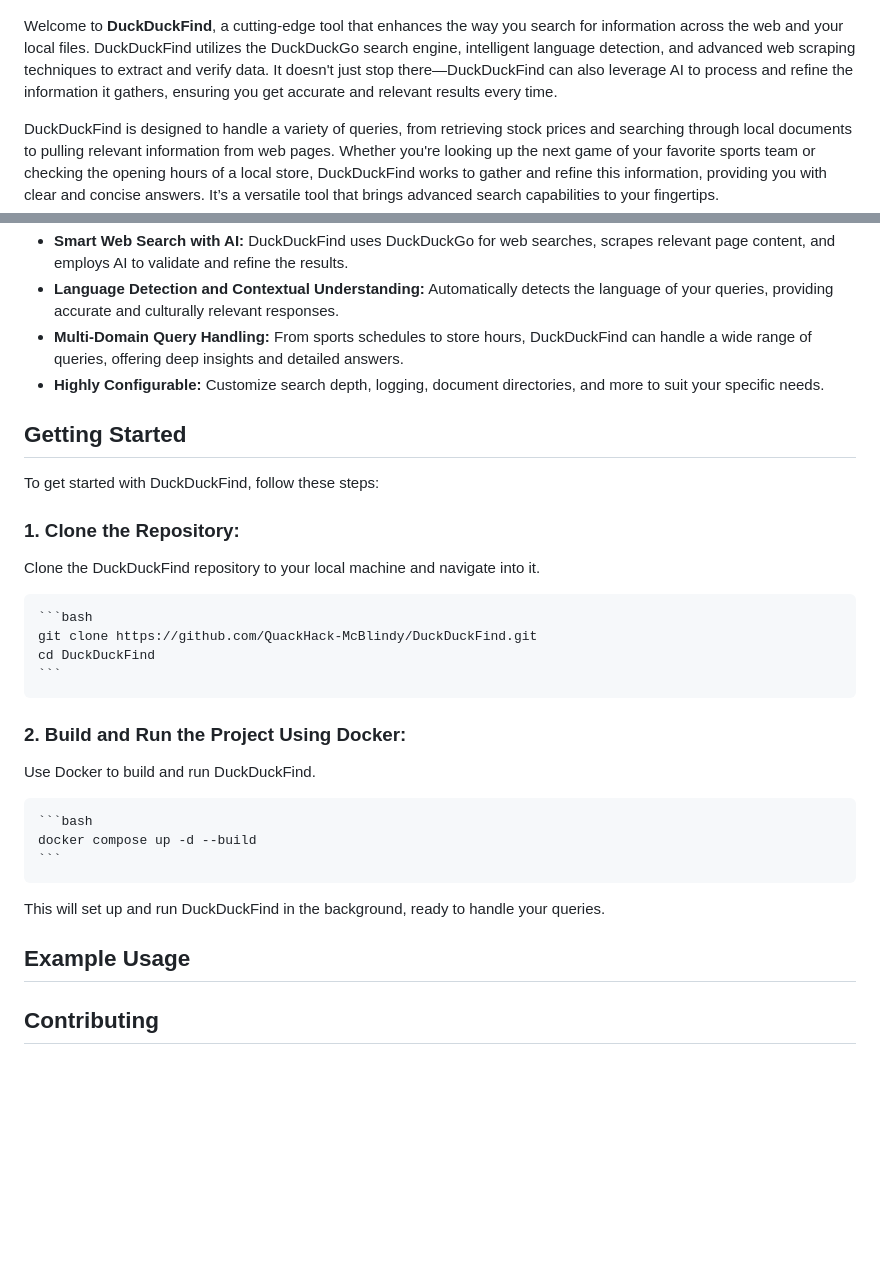
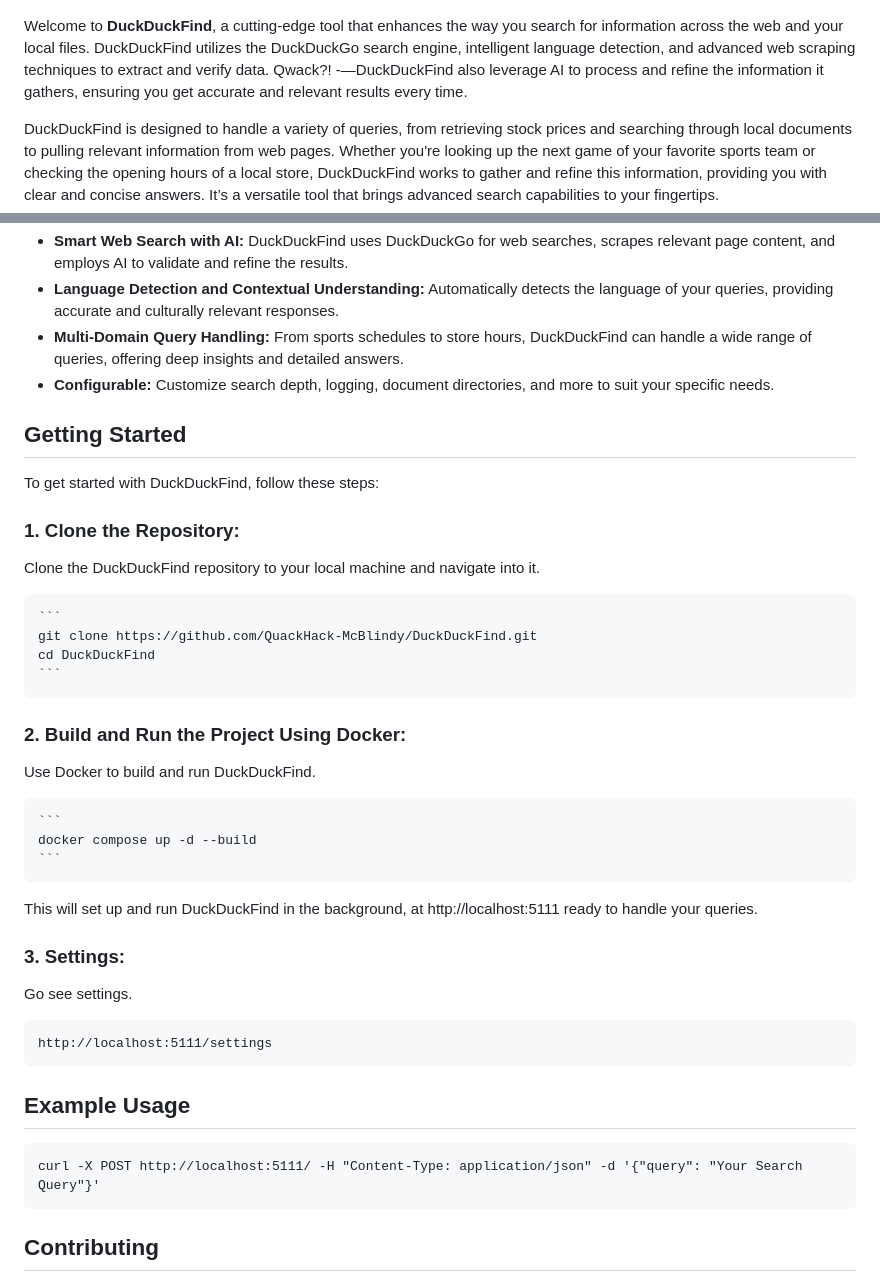
Before and after one commit to QuackHack-McBlindy/DuckDuckFind, a Markdown page: README.md, 2 parts joined by grey strips. Rendered like a GitHub page; blank space fills up the shorter version.

````diff
--- a/README.md
+++ b/README.md
@@ -2,7 +2,7 @@
 
 ![DuckDuckFind Logo](https://raw.githubusercontent.com/QuackHack-McBlindy/DuckDuckFind/main/duckduckfind.png)
 
-Welcome to **DuckDuckFind**, a cutting-edge tool that enhances the way you search for information across the web and your local files. DuckDuckFind utilizes the DuckDuckGo search engine, intelligent language detection, and advanced web scraping techniques to extract and verify data. It doesn't just stop there—DuckDuckFind can also leverage AI to process and refine the information it gathers, ensuring you get accurate and relevant results every time.
+Welcome to **DuckDuckFind**, a cutting-edge tool that enhances the way you search for information across the web and your local files. DuckDuckFind utilizes the DuckDuckGo search engine, intelligent language detection, and advanced web scraping techniques to extract and verify data. Qwack?! -—DuckDuckFind also leverage AI to process and refine the information it gathers, ensuring you get accurate and relevant results every time.
 
 DuckDuckFind is designed to handle a variety of queries, from retrieving stock prices and searching through local documents to pulling relevant information from web pages. Whether you're looking up the next game of your favorite sports team or checking the opening hours of a local store, DuckDuckFind works to gather and refine this information, providing you with clear and concise answers. It’s a versatile tool that brings advanced search capabilities to your fingertips.
 
@@ -23,7 +23,7 @@ DuckDuckFind is designed to handle a variety of queries, from retrieving stock p
 - **Smart Web Search with AI:** DuckDuckFind uses DuckDuckGo for web searches, scrapes relevant page content, and employs AI to validate and refine the results.
 - **Language Detection and Contextual Understanding:** Automatically detects the language of your queries, providing accurate and culturally relevant responses.
 - **Multi-Domain Query Handling:** From sports schedules to store hours, DuckDuckFind can handle a wide range of queries, offering deep insights and detailed answers.
-- **Highly Configurable:** Customize search depth, logging, document directories, and more to suit your specific needs.
+- **Configurable:** Customize search depth, logging, document directories, and more to suit your specific needs.
 
 ## **Getting Started**
 
@@ -33,7 +33,7 @@ To get started with DuckDuckFind, follow these steps:
 
    Clone the DuckDuckFind repository to your local machine and navigate into it.
 
-    ```bash
+    ```
     git clone https://github.com/QuackHack-McBlindy/DuckDuckFind.git
     cd DuckDuckFind
     ```
@@ -42,13 +42,25 @@ To get started with DuckDuckFind, follow these steps:
 
    Use Docker to build and run DuckDuckFind.
 
-    ```bash
+    ```
     docker compose up -d --build
     ```
 
-This will set up and run DuckDuckFind in the background, ready to handle your queries.
+This will set up and run DuckDuckFind in the background, at http://localhost:5111 ready to handle your queries.
+
+### **3. Settings:**
+
+   Go see settings.
+
+   ```
+   http://localhost:5111/settings
+   ```
 
 ## **Example Usage**
+
+   ```
+   curl -X POST http://localhost:5111/ -H "Content-Type: application/json" -d '{"query": "Your Search Query"}'
+   ```
 
 ## **Contributing**
 
````
